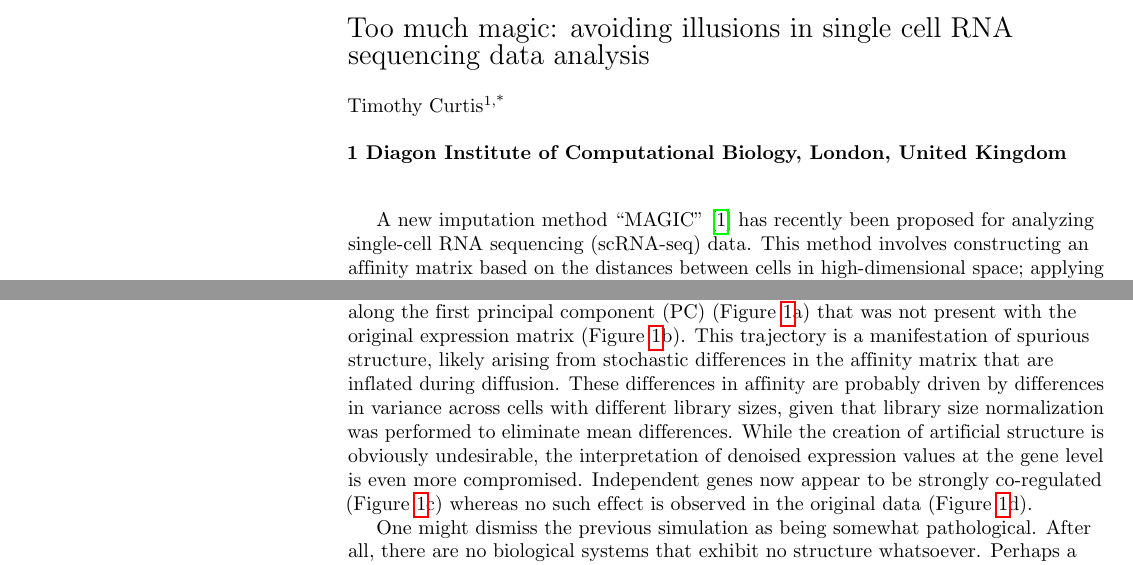
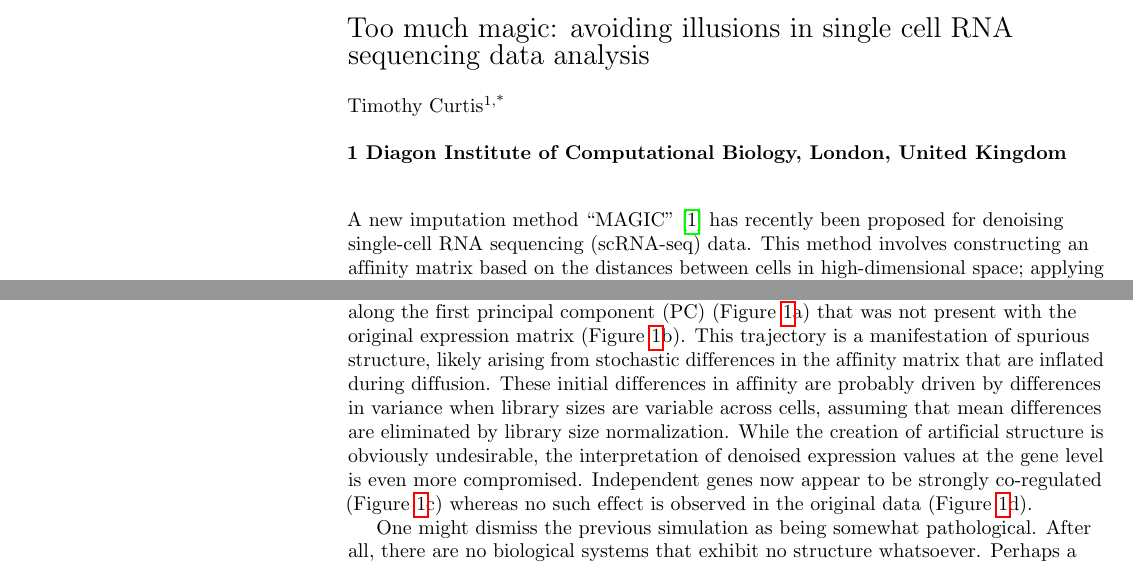
Before and after one commit to LTLA/Counterspell2018, a LaTeX document (comments.tex): two parts of page 1 of 6, joined at a grey line, cut so that both start at the same text. Compiled offline with pdfLaTeX.

Commit message:
Minor fixes in wording and formatting.

```diff
--- a/comments.tex
+++ b/comments.tex
@@ -96,7 +96,8 @@ Timothy Curtis\textsuperscript{1,*}
 
 \end{flushleft}
 
-A new imputation method ``MAGIC" \cite{vandijk2018recovering} has recently been proposed for analyzing single-cell RNA sequencing (scRNA-seq) data.
+\noindent
+A new imputation method ``MAGIC" \cite{vandijk2018recovering} has recently been proposed for denoising single-cell RNA sequencing (scRNA-seq) data.
 This method involves constructing an affinity matrix based on the distances between cells in high-dimensional space;
 applying a diffusion process to strengthen similarities between cells due to existing trends in the data;
 and multiplying the exponentiated affinity matrix with the original count matrix to obtain denoised expression values for downstream analysis.
@@ -116,7 +117,7 @@ This effect is best demonstrated with a simple simulation.
 We applied MAGIC to a simulated matrix of Poisson-distributed counts that contained no structure other than modest differences in library size across cells.
 Upon performing a principal components analysis (PCA) on the denoised expression matrix, we observed a ``trajectory'' of cells along the first principal component (PC) (Figure~\ref{fig:nostructure}a) that was not present with the original expression matrix (Figure~\ref{fig:nostructure}b).
 This trajectory is a manifestation of spurious structure, likely arising from stochastic differences in the affinity matrix that are inflated during diffusion.
-These differences in affinity are probably driven by differences in variance across cells with different library sizes, given that library size normalization was performed to eliminate mean differences.
+These initial differences in affinity are probably driven by differences in variance when library sizes are variable across cells, assuming that mean differences are eliminated by library size normalization.
 While the creation of artificial structure is obviously undesirable, the interpretation of denoised expression values at the gene level is even more compromised.
 Independent genes now appear to be strongly co-regulated (Figure~\ref{fig:nostructure}c) whereas no such effect is observed in the original data (Figure~\ref{fig:nostructure}d).
 
```
Also changed, not shown: comments.tex (8 more changed lines).
